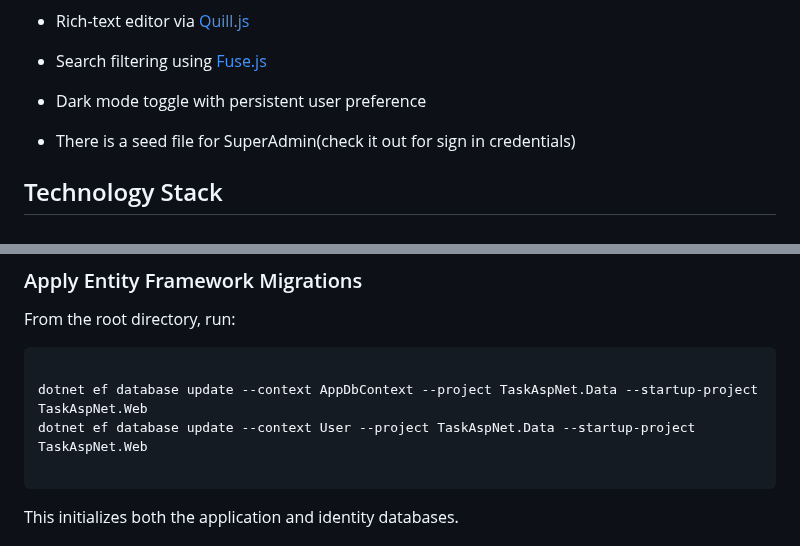
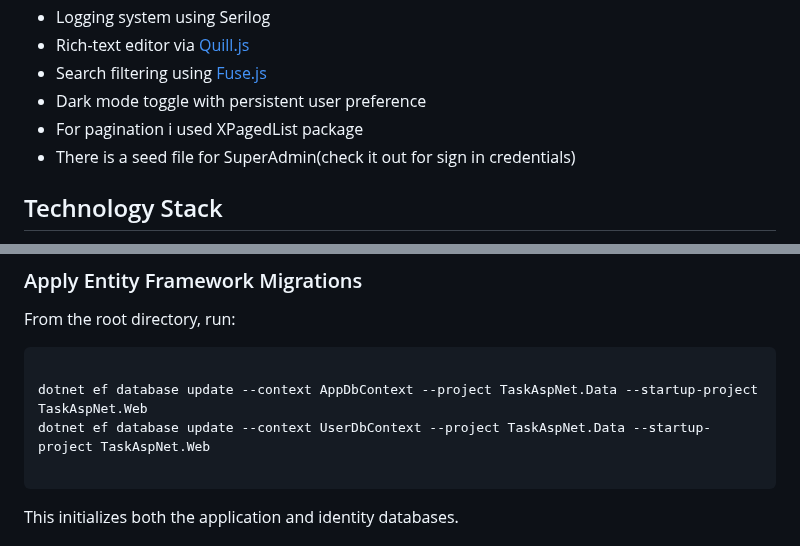
Before and after one commit to Ding-Dongen/TaskAspNetWebApp, a Markdown page: README.md, 2 parts joined by grey strips. Drawn GitHub-style.

Commit message:
All Done!

````diff
--- a/README.md
+++ b/README.md
@@ -51,7 +51,7 @@ TaskAspNet/
 - Rich-text editor via [Quill.js](https://quilljs.com/)
 - Search filtering using [Fuse.js](https://fusejs.io/)
 - Dark mode toggle with persistent user preference
-
+- For pagination i used XPagedList package
 - There is a seed file for SuperAdmin(check it out for sign in credentials)
 
 ## Technology Stack
@@ -97,7 +97,7 @@ From the root directory, run:
 ```
 
 dotnet ef database update --context AppDbContext --project TaskAspNet.Data --startup-project TaskAspNet.Web
-dotnet ef database update --context User --project TaskAspNet.Data --startup-project TaskAspNet.Web
+dotnet ef database update --context UserDbContext --project TaskAspNet.Data --startup-project TaskAspNet.Web
 
 ```
 
````
